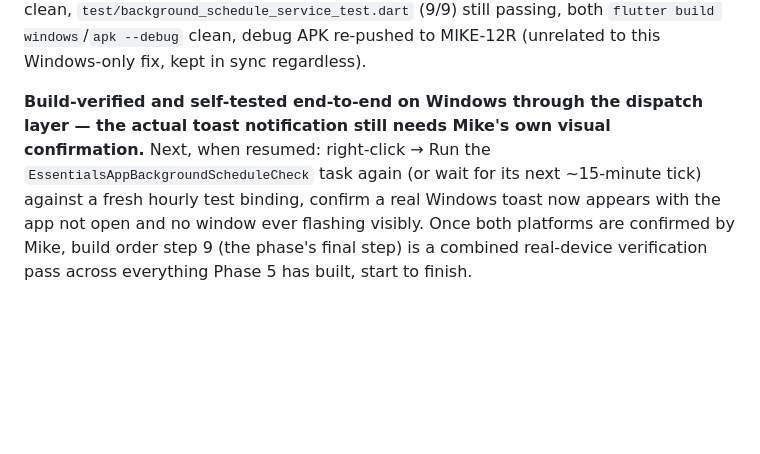
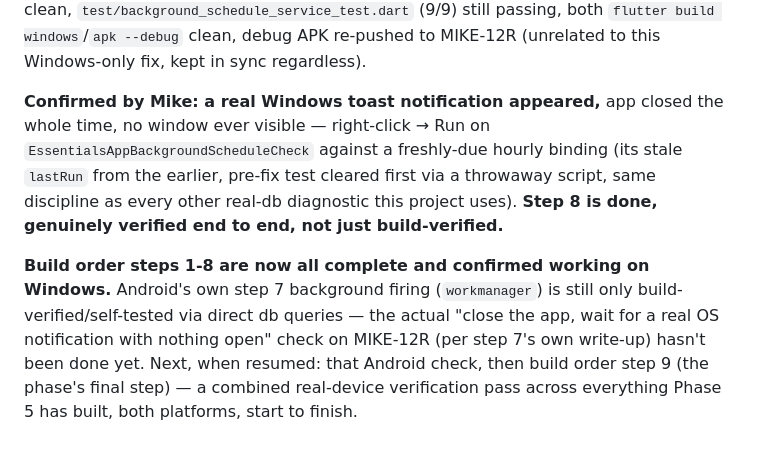
Before and after one commit to Mike134/essentials_app, a Markdown page: claude/essentials-v2-phase5-design.md, the part around the change. Rendered like a GitHub page; blank space fills up the shorter version.

Commit message:
Phase 5 step 8: confirmed by Mike, real Windows toast notification fires
Co-Authored-By: Claude Sonnet 5 <noreply@anthropic.com>

```diff
--- a/claude/essentials-v2-phase5-design.md
+++ b/claude/essentials-v2-phase5-design.md
@@ -1158,12 +1158,19 @@ clean, `test/background_schedule_service_test.dart` (9/9) still passing,
 both `flutter build windows`/`apk --debug` clean, debug APK re-pushed to
 MIKE-12R (unrelated to this Windows-only fix, kept in sync regardless).
 
-**Build-verified and self-tested end-to-end on Windows through the
-dispatch layer — the actual toast notification still needs Mike's own
-visual confirmation.** Next, when resumed: right-click → Run the
-`EssentialsAppBackgroundScheduleCheck` task again (or wait for its next
-~15-minute tick) against a fresh hourly test binding, confirm a real
-Windows toast now appears with the app not open and no window ever
-flashing visibly. Once both platforms are confirmed by Mike, build order
-step 9 (the phase's final step) is a combined real-device verification
-pass across everything Phase 5 has built, start to finish.
+**Confirmed by Mike: a real Windows toast notification appeared,** app
+closed the whole time, no window ever visible — right-click → Run on
+`EssentialsAppBackgroundScheduleCheck` against a freshly-due hourly
+binding (its stale `lastRun` from the earlier, pre-fix test cleared
+first via a throwaway script, same discipline as every other real-db
+diagnostic this project uses). **Step 8 is done, genuinely verified end
+to end, not just build-verified.**
+
+**Build order steps 1-8 are now all complete and confirmed working on
+Windows.** Android's own step 7 background firing (`workmanager`) is
+still only build-verified/self-tested via direct db queries — the actual
+"close the app, wait for a real OS notification with nothing open" check
+on MIKE-12R (per step 7's own write-up) hasn't been done yet. Next, when
+resumed: that Android check, then build order step 9 (the phase's final
+step) — a combined real-device verification pass across everything Phase
+5 has built, both platforms, start to finish.
```
